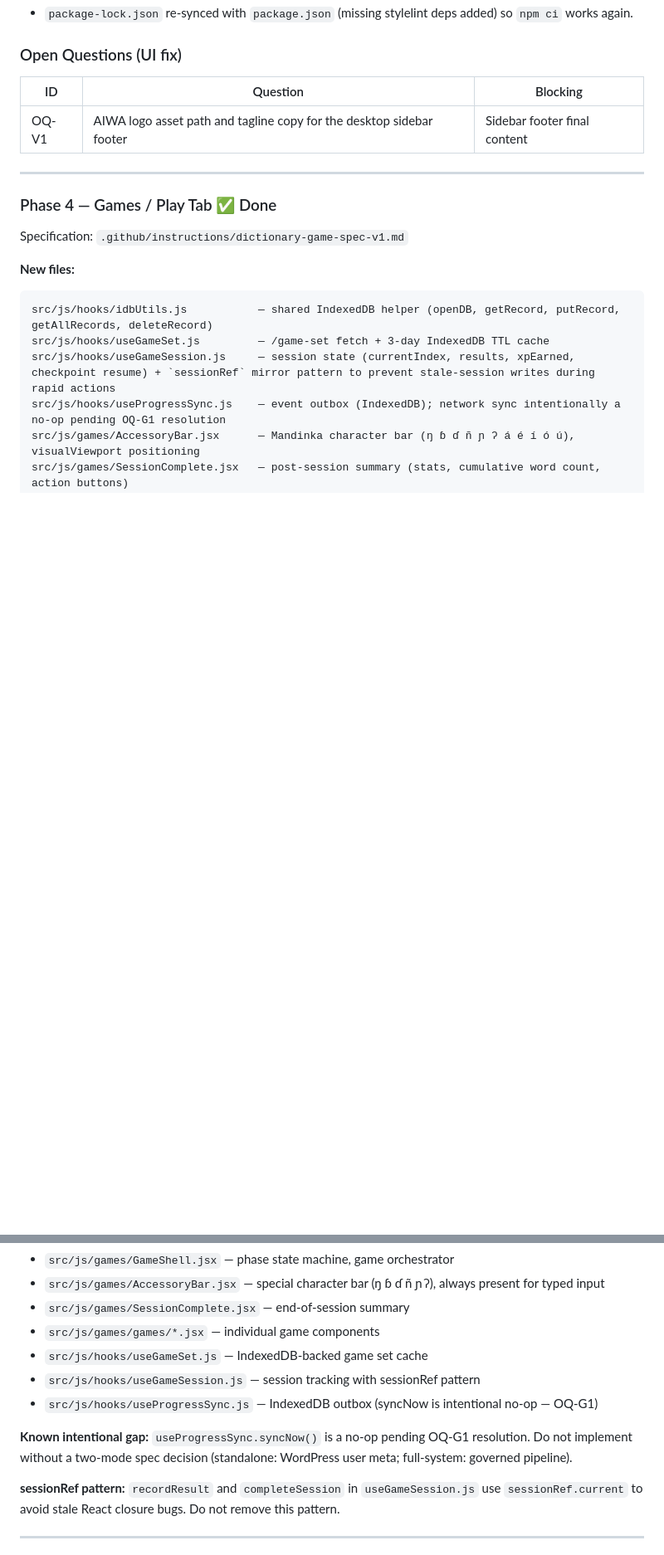
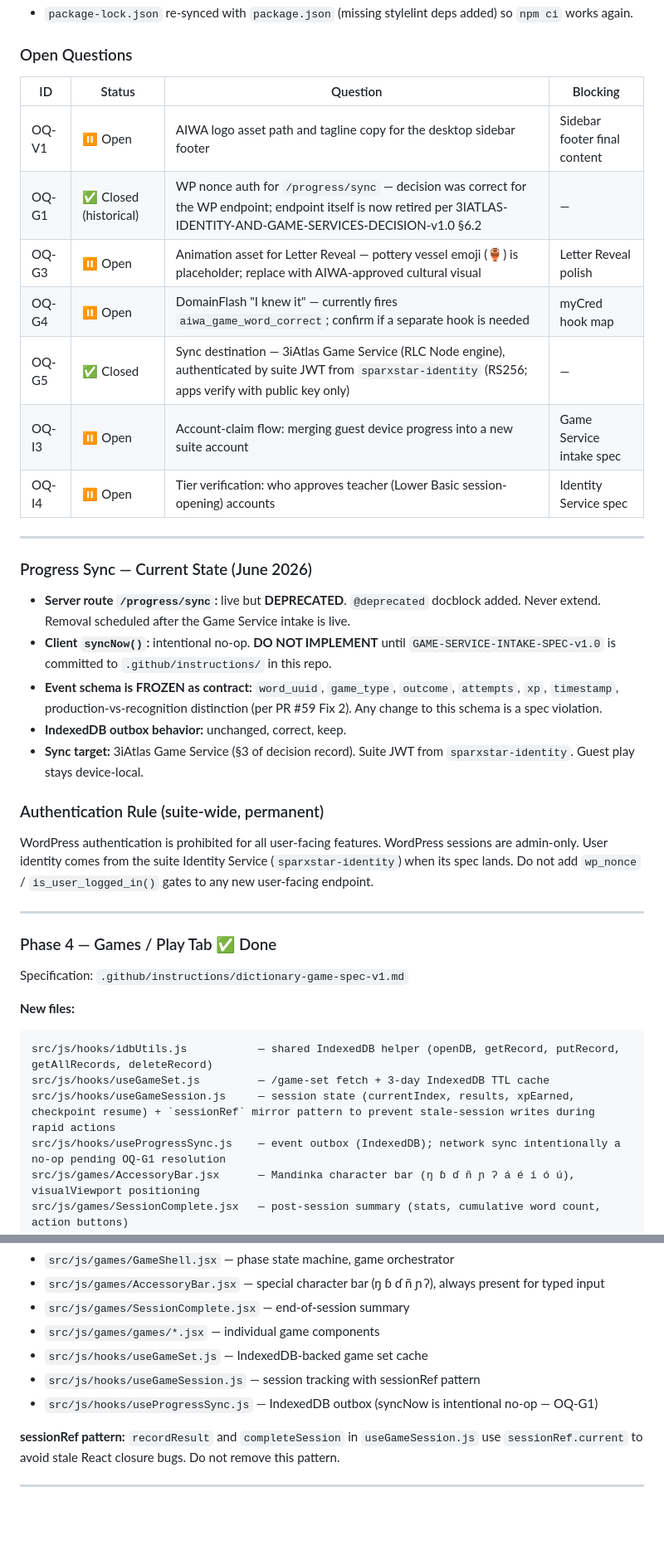
Before and after one commit to Starisian-Technologies/sparxstar-3iatlas-dictionary, a Markdown page: AGENTS.md, 2 parts joined by grey strips. Shown at 83% size. GitHub-like rendering; blank space fills up the shorter version.

```diff
--- a/AGENTS.md
+++ b/AGENTS.md
@@ -295,10 +325,31 @@ changes applied to the existing `app.jsx` (not a rebuild):
 - `package-lock.json` re-synced with `package.json` (missing stylelint deps added) so
   `npm ci` works again.
 
-### Open Questions (UI fix)
-| ID | Question | Blocking |
-|---|---|---|
-| OQ-V1 | AIWA logo asset path and tagline copy for the desktop sidebar footer | Sidebar footer final content |
+### Open Questions
+
+| ID | Status | Question | Blocking |
+|---|---|---|---|
+| OQ-V1 | ⏸ Open | AIWA logo asset path and tagline copy for the desktop sidebar footer | Sidebar footer final content |
+| OQ-G1 | ✅ Closed (historical) | WP nonce auth for `/progress/sync` — decision was correct for the WP endpoint; endpoint itself is now retired per 3IATLAS-IDENTITY-AND-GAME-SERVICES-DECISION-v1.0 §6.2 | — |
+| OQ-G3 | ⏸ Open | Animation asset for Letter Reveal — pottery vessel emoji (🏺) is placeholder; replace with AIWA-approved cultural visual | Letter Reveal polish |
+| OQ-G4 | ⏸ Open | DomainFlash "I knew it" — currently fires `aiwa_game_word_correct`; confirm if a separate hook is needed | myCred hook map |
+| OQ-G5 | ✅ Closed | Sync destination — 3iAtlas Game Service (RLC Node engine), authenticated by suite JWT from `sparxstar-identity` (RS256; apps verify with public key only) | — |
+| OQ-I3 | ⏸ Open | Account-claim flow: merging guest device progress into a new suite account | Game Service intake spec |
+| OQ-I4 | ⏸ Open | Tier verification: who approves teacher (Lower Basic session-opening) accounts | Identity Service spec |
+
+---
+
+### Progress Sync — Current State (June 2026)
+
+- **Server route `/progress/sync`:** live but **DEPRECATED**. `@deprecated` docblock added. Never extend. Removal scheduled after the Game Service intake is live.
+- **Client `syncNow()`:** intentional no-op. **DO NOT IMPLEMENT** until `GAME-SERVICE-INTAKE-SPEC-v1.0` is committed to `.github/instructions/` in this repo.
+- **Event schema is FROZEN as contract:** `word_uuid`, `game_type`, `outcome`, `attempts`, `xp`, `timestamp`, production-vs-recognition distinction (per PR #59 Fix 2). Any change to this schema is a spec violation.
+- **IndexedDB outbox behavior:** unchanged, correct, keep.
+- **Sync target:** 3iAtlas Game Service (§3 of decision record). Suite JWT from `sparxstar-identity`. Guest play stays device-local.
+
+### Authentication Rule (suite-wide, permanent)
+
+WordPress authentication is prohibited for all user-facing features. WordPress sessions are admin-only. User identity comes from the suite Identity Service (`sparxstar-identity`) when its spec lands. Do not add `wp_nonce` / `is_user_logged_in()` gates to any new user-facing endpoint.
 
 ---
 
@@ -407,8 +458,6 @@ Key files added:
 - `src/js/hooks/useGameSession.js` — session tracking with sessionRef pattern
 - `src/js/hooks/useProgressSync.js` — IndexedDB outbox (syncNow is intentional no-op — OQ-G1)
 
-**Known intentional gap:** `useProgressSync.syncNow()` is a no-op pending OQ-G1 resolution. Do not implement without a two-mode spec decision (standalone: WordPress user meta; full-system: governed pipeline).
-
 **sessionRef pattern:** `recordResult` and `completeSession` in `useGameSession.js` use `sessionRef.current` to avoid stale React closure bugs. Do not remove this pattern.
 
 ---
```
Also changed, not shown: other parts of AGENTS.md (+44 -14 lines), .github/copilot-instructions.md (+39 -15 lines), .github/instructions/3IATLAS-IDENTITY-AND-GAME-SERVICES-DECISION-v1.0.md (added, +115 -0 lines).
